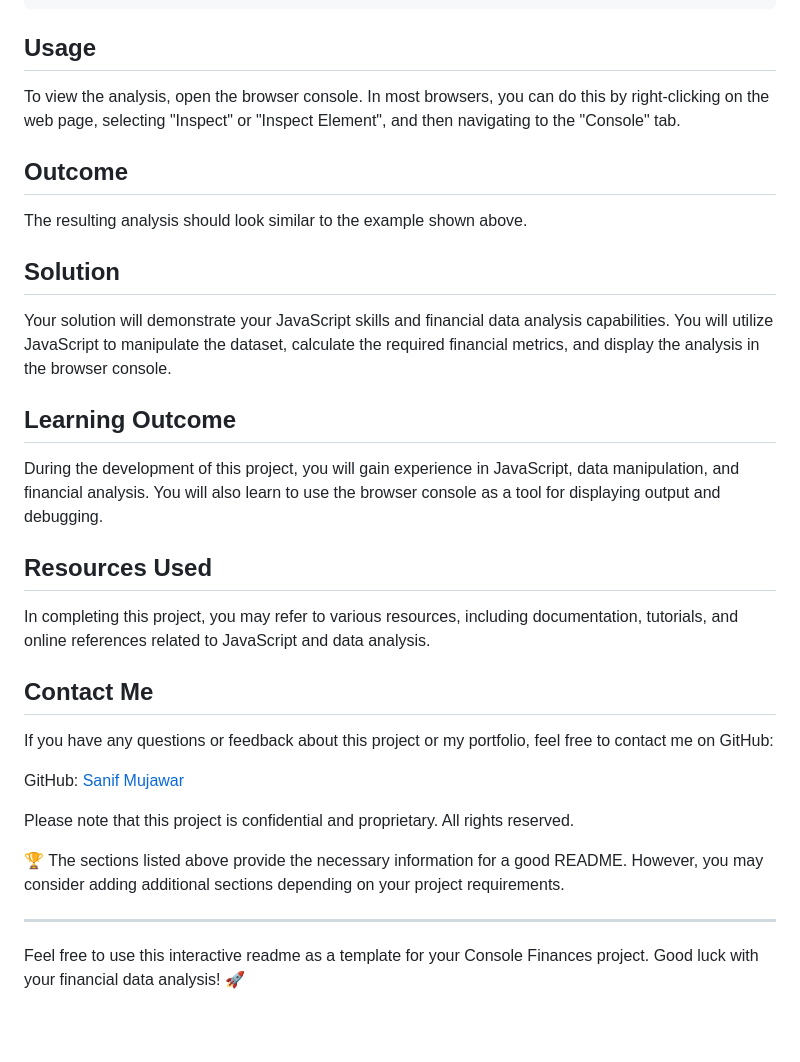
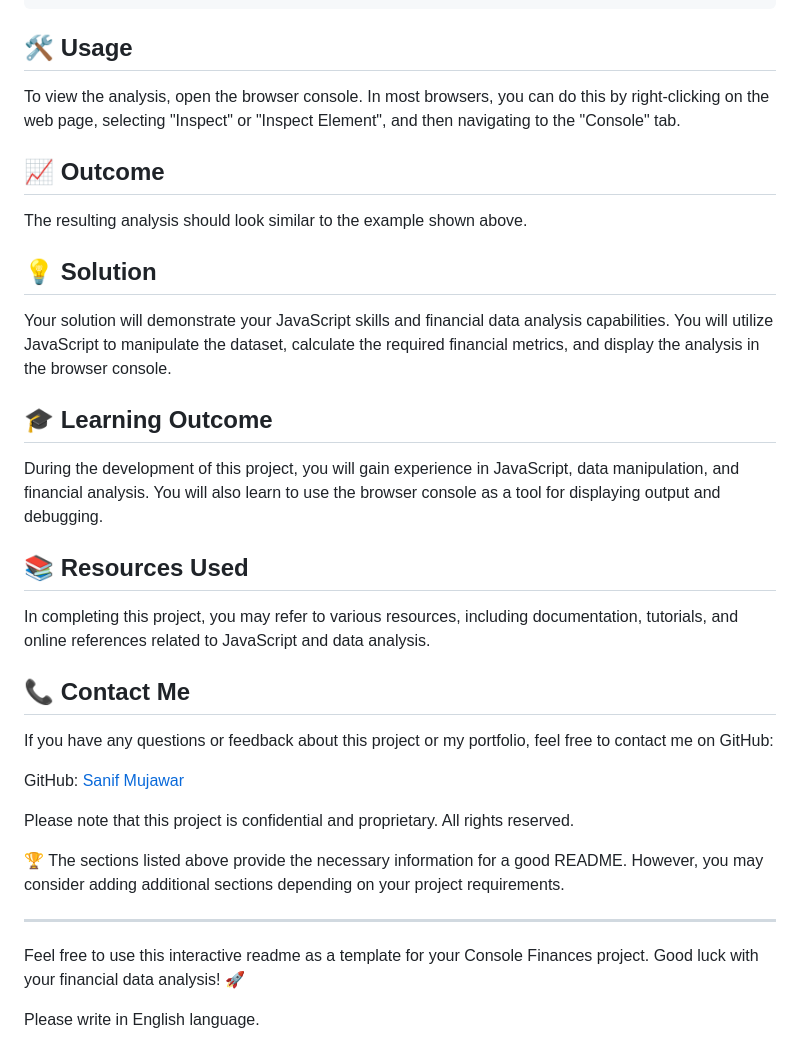
Before and after one commit to sanifmujawar/Console-Finances, a Markdown page: README.md, the part around the change printed below. GitHub-like rendering; blank space fills up the shorter version.

Commit message:
Improved Readability of the readme file

````diff
--- a/README.md
+++ b/README.md
@@ -31,26 +31,26 @@ Greatest Increase in Profits: Feb-2012 ($1,926,159)
 Greatest Decrease in Profits: Sep-2013 ($-2,196,167)
 ```
 
-## Usage
+## 🛠️ Usage
 To view the analysis, open the browser console. In most browsers, you can do this by right-clicking on the web page, selecting "Inspect" or "Inspect Element", and then navigating to the "Console" tab.
 
-## Outcome
+## 📈 Outcome
 
 The resulting analysis should look similar to the example shown above.
 
-## Solution
+## 💡 Solution
 
 Your solution will demonstrate your JavaScript skills and financial data analysis capabilities. You will utilize JavaScript to manipulate the dataset, calculate the required financial metrics, and display the analysis in the browser console.
 
-## Learning Outcome
+## 🎓 Learning Outcome
 
 During the development of this project, you will gain experience in JavaScript, data manipulation, and financial analysis. You will also learn to use the browser console as a tool for displaying output and debugging.
 
-## Resources Used
+## 📚 Resources Used
 
 In completing this project, you may refer to various resources, including documentation, tutorials, and online references related to JavaScript and data analysis.
 
-## Contact Me
+## 📞 Contact Me
 
 If you have any questions or feedback about this project or my portfolio, feel free to contact me on GitHub:
 
@@ -63,3 +63,5 @@ Please note that this project is confidential and proprietary. All rights reserv
 ---
 
 Feel free to use this interactive readme as a template for your Console Finances project. Good luck with your financial data analysis! 🚀
+
+Please write in English language.
````
Also changed, not shown: other parts of README.md (+4 -4 lines).
